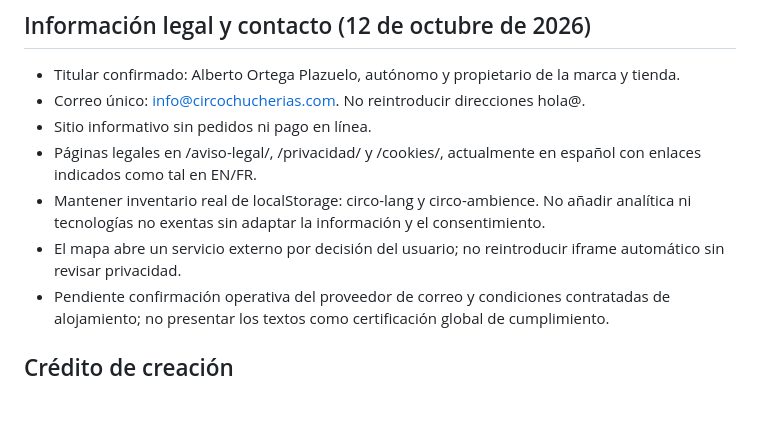
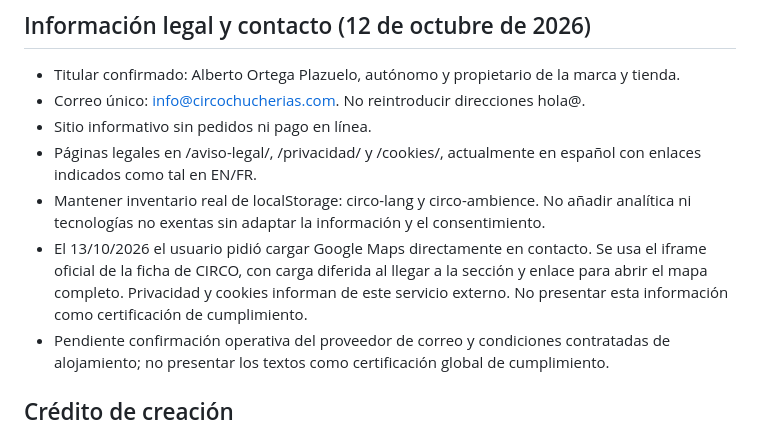
Before and after one commit to adrianer1985/circo, a Markdown page: AGENTS.md, the part around the change. Rendered like a GitHub page; blank space fills up the shorter version.

Commit message:
Record requested direct Google Maps integration

```diff
--- a/AGENTS.md
+++ b/AGENTS.md
@@ -49,7 +49,7 @@ La respuesta HTML de la portada en Vercel coincidía exactamente con index.html
 - Sitio informativo sin pedidos ni pago en línea.
 - Páginas legales en /aviso-legal/, /privacidad/ y /cookies/, actualmente en español con enlaces indicados como tal en EN/FR.
 - Mantener inventario real de localStorage: circo-lang y circo-ambience. No añadir analítica ni tecnologías no exentas sin adaptar la información y el consentimiento.
-- El mapa abre un servicio externo por decisión del usuario; no reintroducir iframe automático sin revisar privacidad.
+- El 13/10/2026 el usuario pidió cargar Google Maps directamente en contacto. Se usa el iframe oficial de la ficha de CIRCO, con carga diferida al llegar a la sección y enlace para abrir el mapa completo. Privacidad y cookies informan de este servicio externo. No presentar esta información como certificación de cumplimiento.
 - Pendiente confirmación operativa del proveedor de correo y condiciones contratadas de alojamiento; no presentar los textos como certificación global de cumplimiento.
 
 ## Crédito de creación
```
